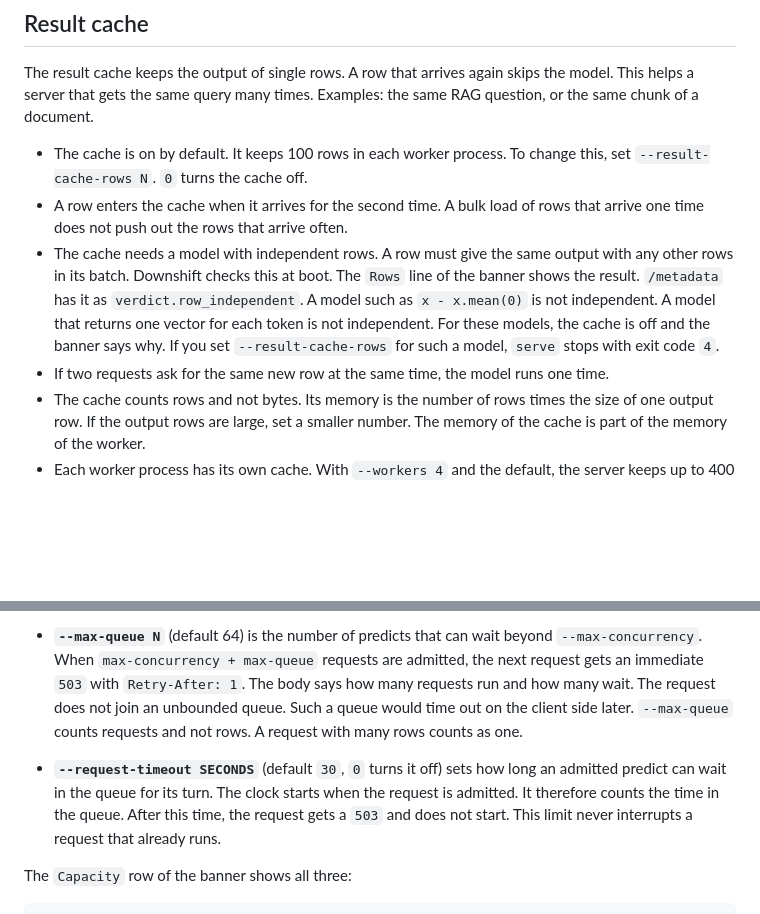
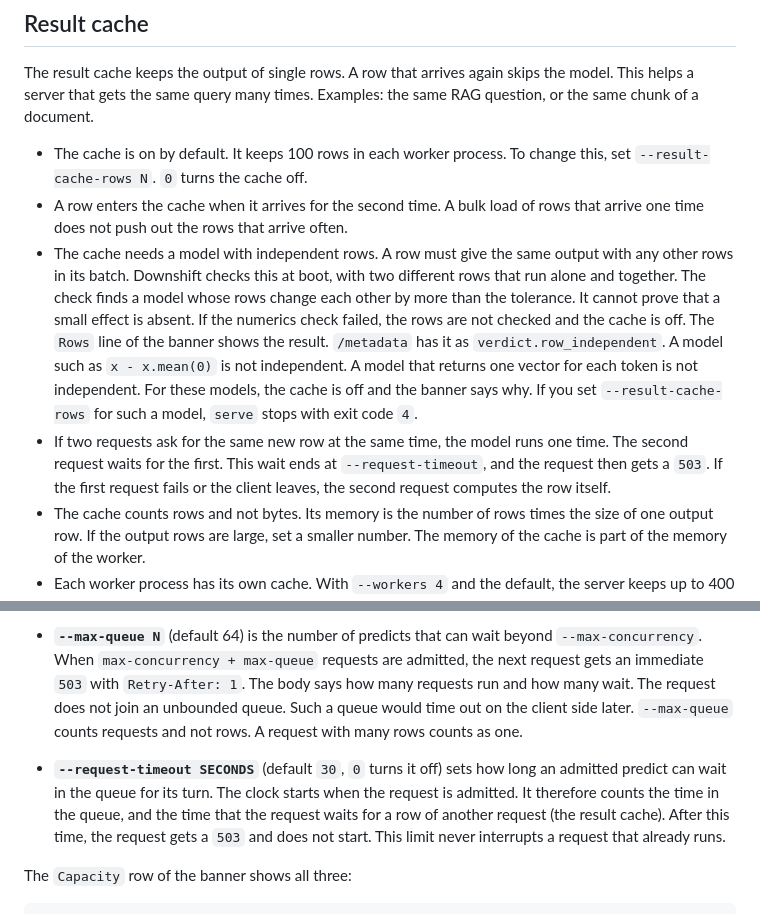
Before and after one commit to uNRealCoder/downshift-server, a Markdown page: docs/production.md, 2 parts joined by grey strips. Rendered like a GitHub page; blank space fills up the shorter version.

```diff
--- a/docs/production.md
+++ b/docs/production.md
@@ -145,8 +145,8 @@ The result cache keeps the output of single rows. A row that arrives again skips
 
 - The cache is on by default. It keeps 100 rows in each worker process. To change this, set `--result-cache-rows N`. `0` turns the cache off.
 - A row enters the cache when it arrives for the second time. A bulk load of rows that arrive one time does not push out the rows that arrive often.
-- The cache needs a model with independent rows. A row must give the same output with any other rows in its batch. Downshift checks this at boot. The `Rows` line of the banner shows the result. `/metadata` has it as `verdict.row_independent`. A model such as `x - x.mean(0)` is not independent. A model that returns one vector for each token is not independent. For these models, the cache is off and the banner says why. If you set `--result-cache-rows` for such a model, `serve` stops with exit code `4`.
-- If two requests ask for the same new row at the same time, the model runs one time.
+- The cache needs a model with independent rows. A row must give the same output with any other rows in its batch. Downshift checks this at boot, with two different rows that run alone and together. The check finds a model whose rows change each other by more than the tolerance. It cannot prove that a small effect is absent. If the numerics check failed, the rows are not checked and the cache is off. The `Rows` line of the banner shows the result. `/metadata` has it as `verdict.row_independent`. A model such as `x - x.mean(0)` is not independent. A model that returns one vector for each token is not independent. For these models, the cache is off and the banner says why. If you set `--result-cache-rows` for such a model, `serve` stops with exit code `4`.
+- If two requests ask for the same new row at the same time, the model runs one time. The second request waits for the first. This wait ends at `--request-timeout`, and the request then gets a `503`. If the first request fails or the client leaves, the second request computes the row itself.
 - The cache counts rows and not bytes. Its memory is the number of rows times the size of one output row. If the output rows are large, set a smaller number. The memory of the cache is part of the memory of the worker.
 - Each worker process has its own cache. With `--workers 4` and the default, the server keeps up to 400 rows.
 - `/predict/graph` does not use the cache.
@@ -167,7 +167,7 @@ The result cache keeps the output of single rows. A row that arrives again skips
   Each inference in progress holds its own activation memory. For a large model whose big requests run out of memory together, decrease the value.
 - **`--max-queue N`** (default 64) is the number of predicts that can wait beyond `--max-concurrency`. When `max-concurrency + max-queue` requests are admitted, the next request gets an immediate `503` with `Retry-After: 1`. The body says how many requests run and how many wait. The request does not join an unbounded queue. Such a queue would time out on the client side later.
   `--max-queue` counts requests and not rows. A request with many rows counts as one.
-- **`--request-timeout SECONDS`** (default `30`, `0` turns it off) sets how long an admitted predict can wait in the queue for its turn. The clock starts when the request is admitted. It therefore counts the time in the queue. After this time, the request gets a `503` and does not start. This limit never interrupts a request that already runs.
+- **`--request-timeout SECONDS`** (default `30`, `0` turns it off) sets how long an admitted predict can wait in the queue for its turn. The clock starts when the request is admitted. It therefore counts the time in the queue, and the time that the request waits for a row of another request (the result cache). After this time, the request gets a `503` and does not start. This limit never interrupts a request that already runs.
 
 The `Capacity` row of the banner shows all three:
 
```
Also changed, not shown: CHANGELOG.md (+2 -2 lines), docs/code-docs/cli.md (+1 -1 lines).
